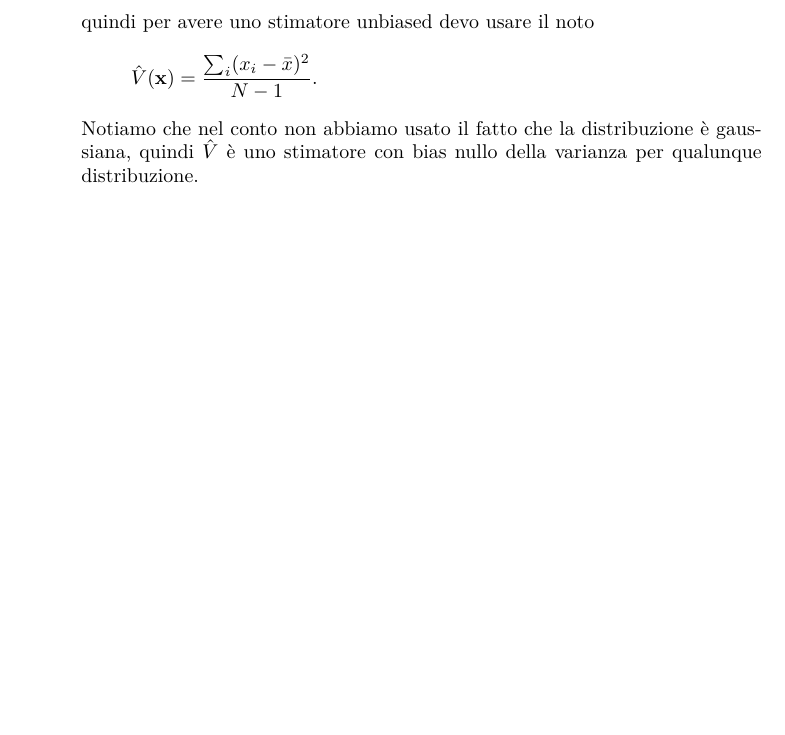
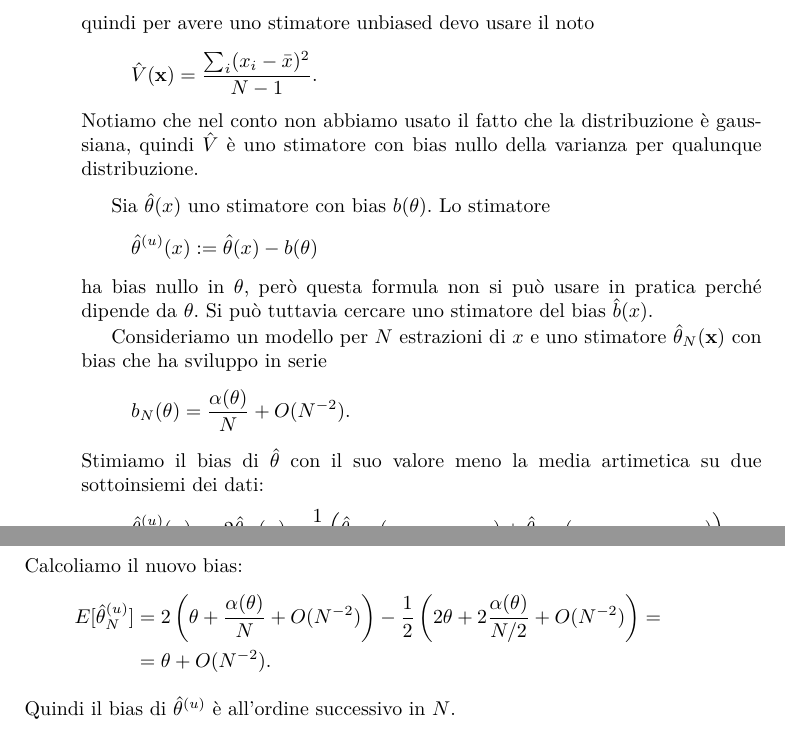
Before and after one commit to Gattocrucco/analstat, a LaTeX document (appunti_print_a4_vert.tex, which reads lezioni/lez-2017-10-25.tex): part of page 33 of 44 before the commit and two parts of pages 33 and 34 of 45 after it, the two joined at a grey line, cut so that both start at the same text, the shorter picture padded with empty space. Compiled offline with pdfLaTeX.

Commit message:
completata 25 ottobre: riduzione del bias

```diff
--- a/lezioni/lez-2017-10-25.tex
+++ b/lezioni/lez-2017-10-25.tex
@@ -157,3 +157,35 @@ Notiamo che il rapporto tra il bias e la deviazione standard va a zero come $1/\
 	Notiamo che nel conto non abbiamo usato il fatto che la distribuzione è gaussiana,
 	quindi $\hat V$ è uno stimatore con bias nullo della varianza per qualunque distribuzione.
 \end{example}
+
+Sia $\hat\theta(x)$ uno stimatore con bias $b(\theta)$.
+Lo stimatore
+\begin{equation*}
+	\hat\theta^{(u)}(x)
+	\is \hat\theta(x) - b(\theta)
+\end{equation*}
+ha bias nullo in $\theta$,
+però questa formula non si può usare in pratica perché dipende da $\theta$.
+Si può tuttavia cercare uno stimatore del bias $\hat b(x)$.
+
+Consideriamo un modello per $N$ estrazioni di $x$
+e uno stimatore $\hat\theta_N(\mathbf x)$
+con bias che ha sviluppo in serie
+\begin{equation*}
+	b_N(\theta)
+	= \frac{\alpha(\theta)}N + O(N^{-2}).
+\end{equation*}
+Stimiamo il bias di $\hat\theta$ con il suo valore meno la media artimetica su due sottoinsiemi dei dati:
+\begin{equation*}
+	\hat\theta^{(u)}_N(\mathbf x)
+	\is 2\hat\theta_N(\mathbf x)
+	- \frac12 \left( \hat\theta_{N/2}(x_1,\dots,x_{N/2}) + \hat\theta_{N/2}(x_{1+N/2},\dots,x_N) \right).
+\end{equation*}
+Calcoliamo il nuovo bias:
+\begin{align*}
+	E[\hat\theta^{(u)}_N]
+	&= 2 \left( \theta + \frac{\alpha(\theta)}N + O(N^{-2}) \right)
+	- \frac12 \left( 2\theta + 2 \frac{\alpha(\theta)}{N/2} + O(N^{-2}) \right) = \\
+	&= \theta + O(N^{-2}).
+\end{align*}
+Quindi il bias di $\hat\theta^{(u)}$ è all'ordine successivo in $N$.
```
